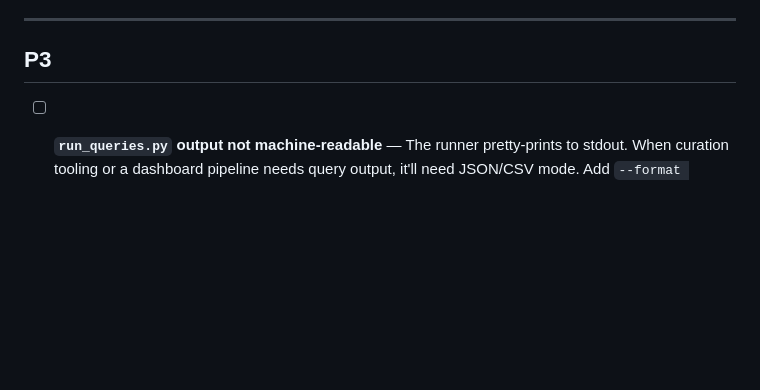
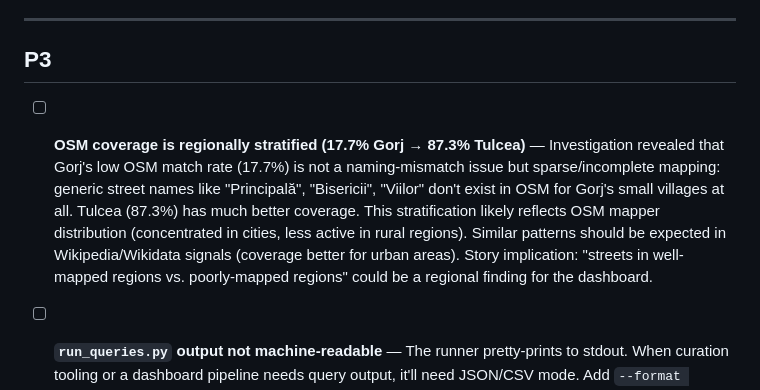
Before and after one commit to gov2-ro/nume-strazi, a Markdown page: docs/BACKLOG.md, the part around the change. GitHub-like rendering; blank space fills up the shorter version.

```diff
--- a/docs/BACKLOG.md
+++ b/docs/BACKLOG.md
@@ -61,6 +61,8 @@ Items detected during sessions. Each entry has enough context to act on cold.
 
 ## P3
 
+- [ ] **OSM coverage is regionally stratified (17.7% Gorj → 87.3% Tulcea)** — Investigation revealed that Gorj's low OSM match rate (17.7%) is not a naming-mismatch issue but sparse/incomplete mapping: generic street names like "Principală", "Bisericii", "Viilor" don't exist in OSM for Gorj's small villages at all. Tulcea (87.3%) has much better coverage. This stratification likely reflects OSM mapper distribution (concentrated in cities, less active in rural regions). Similar patterns should be expected in Wikipedia/Wikidata signals (coverage better for urban areas). Story implication: "streets in well-mapped regions vs. poorly-mapped regions" could be a regional finding for the dashboard.
+
 - [ ] **`run_queries.py` output not machine-readable** — The runner pretty-prints to stdout. When curation tooling or a dashboard pipeline needs query output, it'll need JSON/CSV mode. Add `--format json|csv|table` flag.
 
 - [ ] **RoWordNet for nature/abstract classification** — After `llm_classify.py` runs, evaluate RoWordNet as a deterministic fallback for residual unclassified nature and abstract terms. Approach: lemmatize `core_name_norm` to dictionary form (genitives like `florilor` → `floare`, `trandafirului` → `trandafir`) using a Romanian morphological lemmatizer, then walk the WordNet hypernym chain to map to a `nature_type` or `category`. Useful if: (a) LLM leaves a long tail of plant/terrain/abstract names unclassified, or (b) reproducibility without API calls is a requirement. Prerequisite: find a Romanian lemmatizer that handles genitive/plural forms reliably (`ro_lemmatizer` in spaCy's `ro_core_news_lg` is a candidate). Skip RoNER — it gives entity type only, not the structured metadata (gender, era, profession) we need for persons.
```
Also changed, not shown: README.md (+58 -5 lines).
